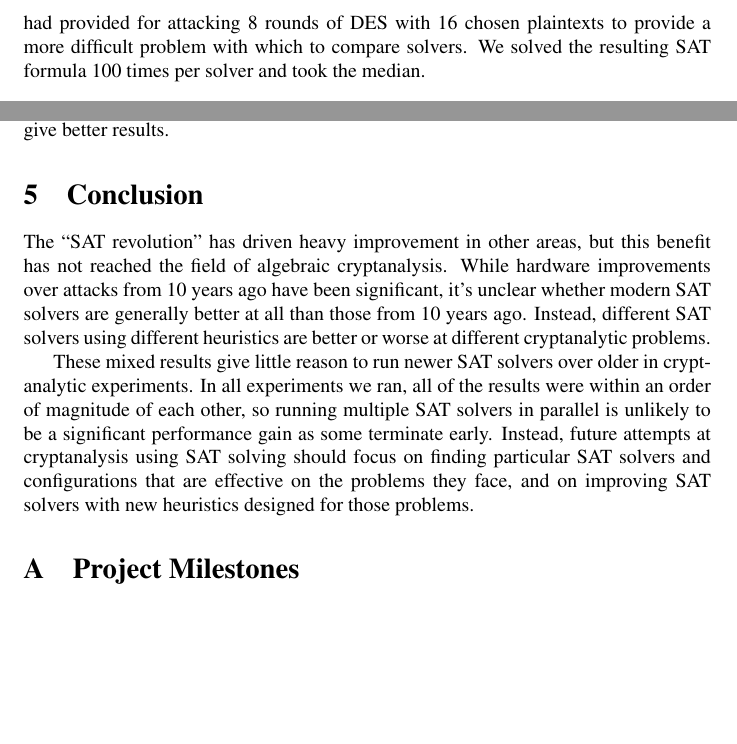
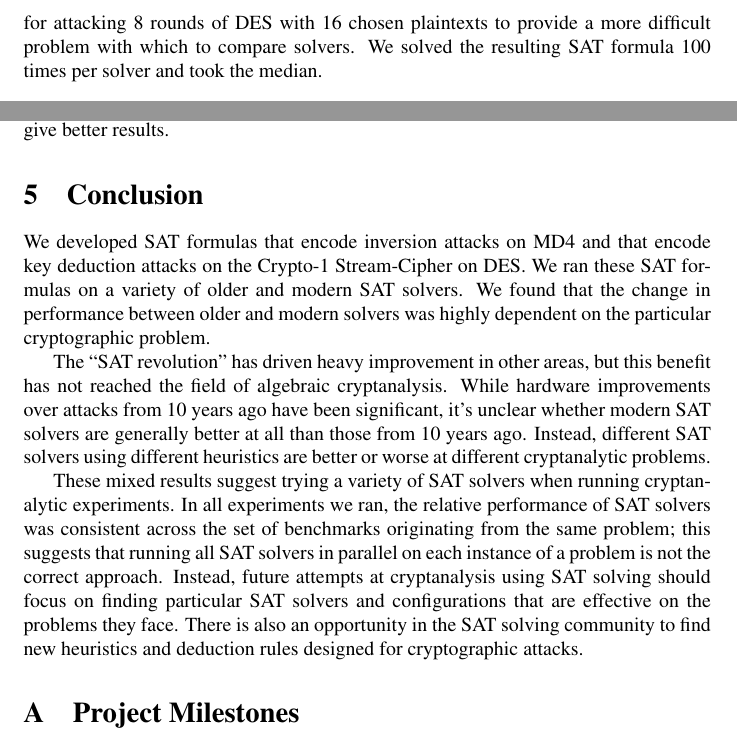
Before and after one commit to kingofferrets/Comp541Project, a LaTeX document (paper/security.tex, which reads paper/conclusion.tex, paper/des.tex): two parts of pages 7 and 8 of 10, joined at a grey line, cut so that both start at the same text, the shorter picture padded with empty space. Compiled offline with pdfLaTeX.

Commit message:
Updated conclusion

```diff
--- a/paper/conclusion.tex
+++ b/paper/conclusion.tex
@@ -1,5 +1,7 @@
 \section{Conclusion}
 \label{sec:conclusion}
+We developed SAT formulas that encode inversion attacks on MD4 and that encode key deduction attacks on the Crypto-1 Stream-Cipher on DES. We ran these SAT formulas on a variety of older and modern SAT solvers. We found that the change in performance between older and modern solvers was highly dependent on the particular cryptographic problem.
+
 The ``SAT revolution'' has driven heavy improvement in other areas, but this benefit has not reached the field of algebraic cryptanalysis. While hardware improvements over attacks from 10 years ago have been significant, it's unclear whether modern SAT solvers are generally better at all than those from 10 years ago. Instead, different SAT solvers using different heuristics are better or worse at different cryptanalytic problems.
 
-These mixed results give little reason to run newer SAT solvers over older in cryptanalytic experiments. In all experiments we ran, all of the results were within an order of magnitude of each other, so running multiple SAT solvers in parallel is unlikely to be a significant performance gain as some terminate early. Instead, future attempts at cryptanalysis using SAT solving should focus on finding particular SAT solvers and configurations that are effective on the problems they face, and on improving SAT solvers with new heuristics designed for those problems.
+These mixed results suggest trying a variety of SAT solvers when running cryptanalytic experiments. In all experiments we ran, the relative performance of SAT solvers was consistent across the set of benchmarks originating from the same problem; this suggests that running all SAT solvers in parallel on each instance of a problem is not the correct approach. Instead, future attempts at cryptanalysis using SAT solving should focus on finding particular SAT solvers and configurations that are effective on the problems they face. There is also an opportunity in the SAT solving community to find new heuristics and deduction rules designed for cryptographic attacks.
--- a/paper/des.tex
+++ b/paper/des.tex
@@ -3,4 +3,4 @@
 
 The Data Encryption Standard (DES) is a symmetric-key block cipher algorithm based on Feistel networks and 6x4 S-boxes. It was the NBS standard for cryptography between 1977 and the early 2000s, when brute force attacks on its 56-bit key started to become feasible.\cite{Simmons16}
 
-DES normally takes place in 16 rounds. In 2007, Bard and Cortois\cite{CB07} developed a generic attack on 6x4 S-boxes, which they applied with MiniSat2 to solve 6 rounds of DES.  We used their ANF files, available on Courtois's site\footnote{http://www.cryptosystem.net/aes/toyciphers.html}. We converted these ANF formulas into SAT formulas using Soos and Bettale's anf2cnf tool\footnote{https://gitorious.org/anf2cnf/anf2cnf.git/}. We found that even MiniSat2 could solve 6 rounds in under a second on our hardware. This is likely because of large hardware improvements, since Courtois and Bard originally used a 1.6GHz desktop machine, while DAVinCI is a supercomputing cluster with 2.83GHz CPUs. To compensate, we instead converted and solved another ANF they had provided for attacking 8 rounds of DES with 16 chosen plaintexts to provide a more difficult problem with which to compare solvers. We solved the resulting SAT formula 100 times per solver and took the median.
+DES normally takes place in 16 rounds. In 2007, Bard and Cortois\cite{CB07} developed a generic attack on 6x4 S-boxes, which they applied with MiniSat2 to solve 6 rounds of DES.  We used their ANF files, available on Courtois's site\footnote{http://www.cryptosystem.net/aes/toyciphers.html}. We converted these ANF formulas into SAT formulas using Soos and Bettale's anf2cnf tool\footnote{https://gitorious.org/anf2cnf/anf2cnf.git/}. We found that even MiniSat2 could solve 6 rounds in under a second on our hardware. This is likely because of large hardware improvements, since Courtois and Bard originally used a 1.6GHz desktop machine, while DAVinCI is a supercomputing cluster with 2.83GHz CPUs. To compensate, we instead converted and solved another ANF they provided for attacking 8 rounds of DES with 16 chosen plaintexts to provide a more difficult problem with which to compare solvers. We solved the resulting SAT formula 100 times per solver and took the median.
```
